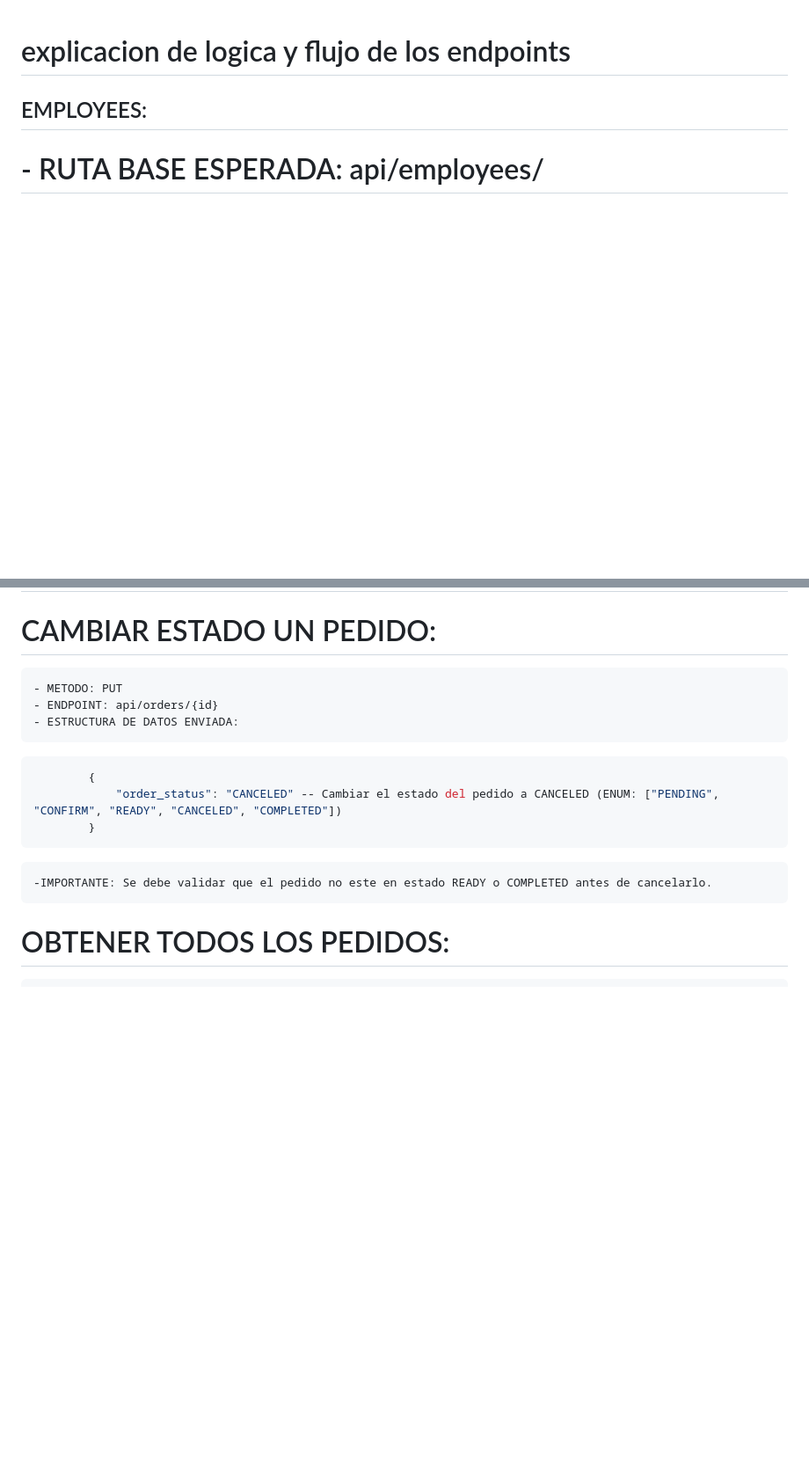
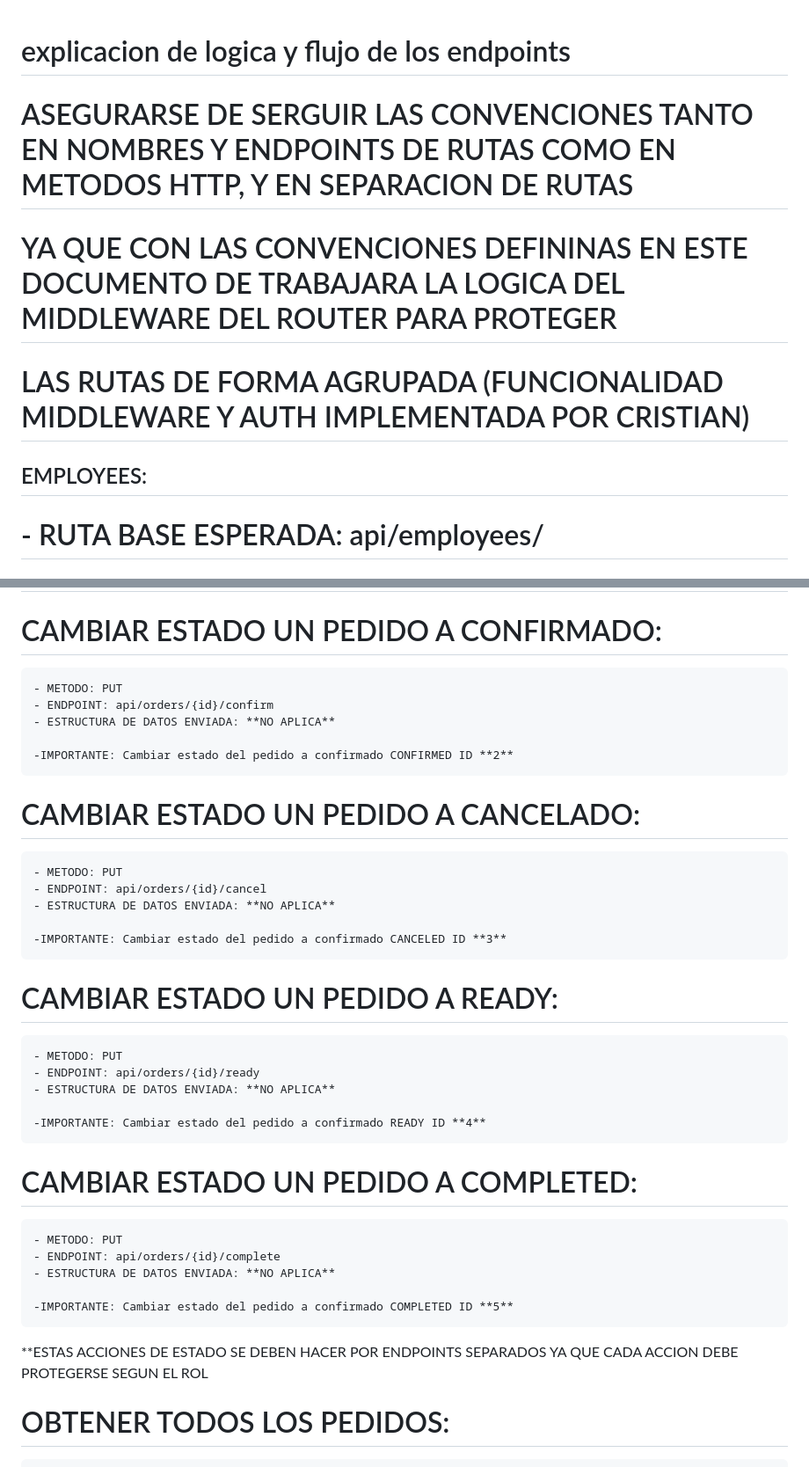
Before and after one commit to Cristian123-cyber/cafe_buen_sabor, a Markdown page: backend/documentacionAPI.md, 2 parts joined by grey strips. Shown: that part at 88% size. Drawn GitHub-style; blank space fills up the shorter version.

Commit message:
Instrucciones adicionales

````diff
--- a/backend/documentacionAPI.md
+++ b/backend/documentacionAPI.md
@@ -1,4 +1,8 @@
 # explicacion de logica y flujo de los endpoints
+
+# ASEGURARSE DE SERGUIR LAS CONVENCIONES TANTO EN NOMBRES Y ENDPOINTS DE RUTAS COMO EN METODOS HTTP, Y EN SEPARACION DE RUTAS
+# YA QUE CON LAS CONVENCIONES DEFININAS EN ESTE DOCUMENTO DE TRABAJARA LA LOGICA DEL MIDDLEWARE DEL ROUTER PARA PROTEGER
+# LAS RUTAS DE FORMA AGRUPADA (FUNCIONALIDAD MIDDLEWARE Y AUTH IMPLEMENTADA POR CRISTIAN)
 
 ## EMPLOYEES:
 
@@ -680,19 +684,39 @@
 
 # EDITAR UN PEDIDO: **POR MOTIVOS DE SEGURIDAD NO SE PODRA EDITAR LA DATA DE LOS PEDIDOS, EN CASO DE QUE LOS CLIENTES QUIERAN CAMBIAR LA DATA DE PEDIDO DESPUES DE HABERLO HECHO, SOLO SE CANCELARA EL PEDIDO Y SE LE PEDIRA QUE VUELVA A REALIZAR EL PEDIDO**
 
-# CAMBIAR ESTADO UN PEDIDO:
+# CAMBIAR ESTADO UN PEDIDO A CONFIRMADO:
 
     - METODO: PUT
-    - ENDPOINT: api/orders/{id}
-    - ESTRUCTURA DE DATOS ENVIADA:
+    - ENDPOINT: api/orders/{id}/confirm
+    - ESTRUCTURA DE DATOS ENVIADA: **NO APLICA**
 
-```json
-        {
-            "order_status": "CANCELED" -- Cambiar el estado del pedido a CANCELED (ENUM: ["PENDING", "CONFIRM", "READY", "CANCELED", "COMPLETED"])
-        }
-```
+    -IMPORTANTE: Cambiar estado del pedido a confirmado CONFIRMED ID **2**
 
-    -IMPORTANTE: Se debe validar que el pedido no este en estado READY o COMPLETED antes de cancelarlo.
+# CAMBIAR ESTADO UN PEDIDO A CANCELADO:
+
+    - METODO: PUT
+    - ENDPOINT: api/orders/{id}/cancel
+    - ESTRUCTURA DE DATOS ENVIADA: **NO APLICA**
+
+    -IMPORTANTE: Cambiar estado del pedido a confirmado CANCELED ID **3**
+
+# CAMBIAR ESTADO UN PEDIDO A READY:
+
+    - METODO: PUT
+    - ENDPOINT: api/orders/{id}/ready
+    - ESTRUCTURA DE DATOS ENVIADA: **NO APLICA**
+
+    -IMPORTANTE: Cambiar estado del pedido a confirmado READY ID **4**
+
+# CAMBIAR ESTADO UN PEDIDO A COMPLETED:
+
+    - METODO: PUT
+    - ENDPOINT: api/orders/{id}/complete
+    - ESTRUCTURA DE DATOS ENVIADA: **NO APLICA**
+
+    -IMPORTANTE: Cambiar estado del pedido a confirmado COMPLETED ID **5**
+
+**ESTAS ACCIONES DE ESTADO SE DEBEN HACER POR ENDPOINTS SEPARADOS YA QUE CADA ACCION DEBE PROTEGERSE SEGUN EL ROL
 
 # OBTENER TODOS LOS PEDIDOS:
 
````
